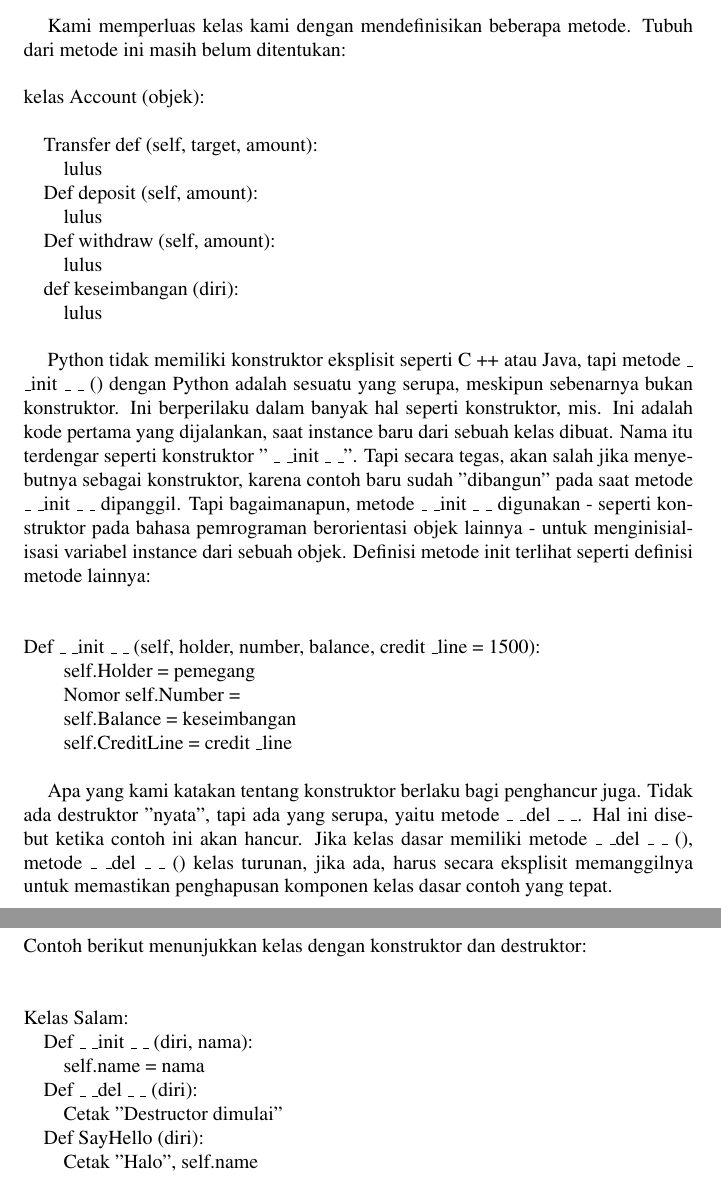
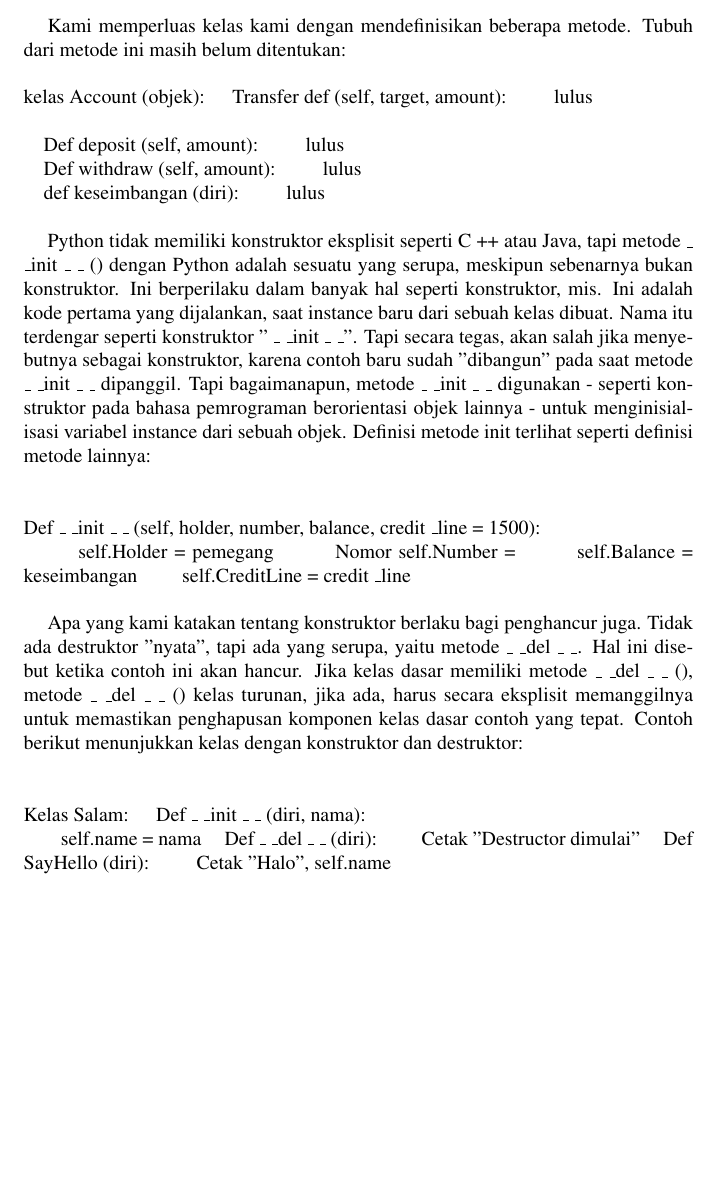
Before and after one commit to BukuInformatika/python, a LaTeX thesis (python.tex, which reads Python_Object_Oriente1.tex): two parts of pages 207 and 208 of 306 before the commit and part of page 207 of 304 after it, the two joined at a grey line, cut so that both start at the same text, the shorter picture padded with empty space. Compiled offline with pdfLaTeX.

Commit message:
Update Python_Object_Oriente1.tex

```diff
--- a/Python_Object_Oriente1.tex
+++ b/Python_Object_Oriente1.tex
@@ -619,65 +621,66 @@ Sebuah metode disebut tanpa parameter ini "diri" \par
 Kami memperluas kelas kami dengan mendefinisikan beberapa metode. Tubuh dari metode ini masih belum ditentukan: \par
 \vspace{12pt}
 \noindent
-kelas Account (objek): \par
+kelas Account (objek):
 \vspace{12pt}
 \noindent
-~~~ Transfer def (self, target, amount): \par
+~~~ Transfer def (self, target, amount):
 \noindent
-~~~~~~~ lulus \par
+~~~~~~~ lulus
+\noindent
+
+\noindent
+~~~ Def deposit (self, amount):
+\noindent
+~~~~~~~ lulus
 \noindent
   \par
 \noindent
-~~~ Def deposit (self, amount): \par
+~~~ Def withdraw (self, amount):
 \noindent
-~~~~~~~ lulus \par
+~~~~~~~ lulus
 \noindent
   \par
 \noindent
-~~~ Def withdraw (self, amount): \par
+~~~ def keseimbangan (diri):
 \noindent
-~~~~~~~ lulus \par
-\noindent
-  \par
-\noindent
-~~~ def keseimbangan (diri): \par
-\noindent
-~~~~~~~ lulus \par
+~~~~~~~ lulus
 \vspace{12pt}
 \noindent
 
-Python tidak memiliki konstruktor eksplisit seperti C ++ atau Java, tapi metode  $  \_  $ $  \_  $init  $  \_  $ $  \_  $ () dengan Python adalah sesuatu yang serupa, meskipun sebenarnya bukan konstruktor. Ini berperilaku dalam banyak hal seperti konstruktor, mis. Ini adalah kode pertama yang dijalankan, saat instance baru dari sebuah kelas dibuat. Nama itu terdengar seperti konstruktor " $  \_  $ $  \_  $init $  \_  $ $  \_  $". Tapi secara tegas, akan salah jika menyebutnya sebagai konstruktor, karena contoh baru sudah "dibangun" pada saat metode  $  \_  $ $  \_  $init $  \_  $ $  \_  $ dipanggil. Tapi bagaimanapun, metode  $  \_  $ $  \_  $init $  \_  $ $  \_  $ digunakan - seperti konstruktor pada bahasa pemrograman berorientasi objek lainnya - untuk menginisialisasi variabel instance dari sebuah objek. Definisi metode init terlihat seperti definisi metode lainnya: \par
+Python tidak memiliki konstruktor eksplisit seperti C ++ atau Java, tapi metode  $  \_  $ $  \_  $init  $  \_  $ $  \_  $ () dengan Python adalah sesuatu yang serupa, meskipun sebenarnya bukan konstruktor. Ini berperilaku dalam banyak hal seperti konstruktor, mis. Ini adalah kode pertama yang dijalankan, saat instance baru dari sebuah kelas dibuat. Nama itu terdengar seperti konstruktor " $  \_  $ $  \_  $init $  \_  $ $  \_  $". Tapi secara tegas, akan salah jika menyebutnya sebagai konstruktor, karena contoh baru sudah "dibangun" pada saat metode  $  \_  $ $  \_  $init $  \_  $ $  \_  $ dipanggil. Tapi bagaimanapun, metode  $  \_  $ $  \_  $init $  \_  $ $  \_  $ digunakan - seperti konstruktor pada bahasa pemrograman berorientasi objek lainnya - untuk menginisialisasi variabel instance dari sebuah objek. Definisi metode init terlihat seperti definisi metode lainnya:
 \vspace{12pt}
+
 \vspace{12pt}
 \noindent
 Def  $  \_  $ $  \_  $init  $  \_  $ $  \_  $ (self, holder, number, balance, credit $  \_  $line = 1500): \par
 \noindent
-~~~~~~~ self.Holder = pemegang \par
+~~~~~~~ self.Holder = pemegang
 \noindent
-~~~~~~~ Nomor self.Number = \par
+~~~~~~~ Nomor self.Number =
 \noindent
-~~~~~~~ self.Balance = keseimbangan \par
+~~~~~~~ self.Balance = keseimbangan
 \noindent
-~~~~~~~ self.CreditLine = credit $  \_  $line \par
+~~~~~~~ self.CreditLine = credit $  \_  $line
 \vspace{12pt}
 
-Apa yang kami katakan tentang konstruktor berlaku bagi penghancur juga. Tidak ada destruktor "nyata", tapi ada yang serupa, yaitu metode  $  \_  $ $  \_  $del $  \_  $ $  \_  $. Hal ini disebut ketika contoh ini akan hancur. Jika kelas dasar memiliki metode  $  \_  $ $  \_  $del  $  \_  $ $  \_  $ (), metode  $  \_  $ $  \_  $del  $  \_  $ $  \_  $ () kelas turunan, jika ada, harus secara eksplisit memanggilnya untuk memastikan penghapusan komponen kelas dasar contoh yang tepat. \par
+Apa yang kami katakan tentang konstruktor berlaku bagi penghancur juga. Tidak ada destruktor "nyata", tapi ada yang serupa, yaitu metode  $  \_  $ $  \_  $del $  \_  $ $  \_  $. Hal ini disebut ketika contoh ini akan hancur. Jika kelas dasar memiliki metode  $  \_  $ $  \_  $del  $  \_  $ $  \_  $ (), metode  $  \_  $ $  \_  $del  $  \_  $ $  \_  $ () kelas turunan, jika ada, harus secara eksplisit memanggilnya untuk memastikan penghapusan komponen kelas dasar contoh yang tepat.
 \noindent
 Contoh berikut menunjukkan kelas dengan konstruktor dan destruktor: \par
 \vspace{12pt}
+
 \vspace{12pt}
 \noindent
-Kelas Salam: \par
+Kelas Salam:
 \noindent
 ~~~ Def  $  \_  $ $  \_  $init  $  \_  $ $  \_  $ (diri, nama): \par
 \noindent
-~~~~~~~ self.name = nama \par
+~~~~~~~ self.name = nama
 \noindent
-~~~ Def  $  \_  $ $  \_  $del  $  \_  $ $  \_  $ (diri): \par
+~~~ Def  $  \_  $ $  \_  $del  $  \_  $ $  \_  $ (diri):
 \noindent
-~~~~~~~ Cetak "Destructor dimulai" \par
+~~~~~~~ Cetak "Destructor dimulai"
 \noindent
-~~~ Def SayHello (diri): \par
+~~~ Def SayHello (diri):
 \noindent
-~~~~~~~ Cetak "Halo", self.name \par
-\vspace{12pt}
+~~~~~~~ Cetak "Halo", self.name
```
Also changed, not shown: Python_Object_Oriente1.tex (20 more changed lines).
